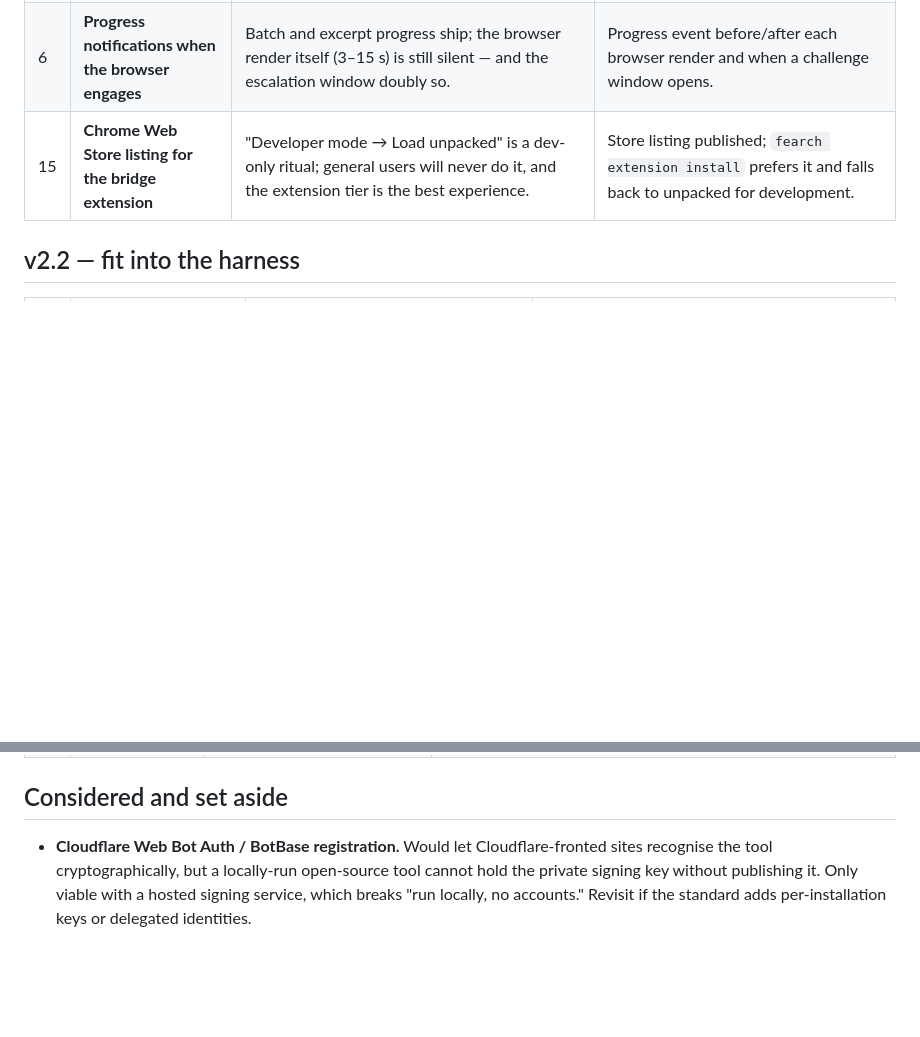
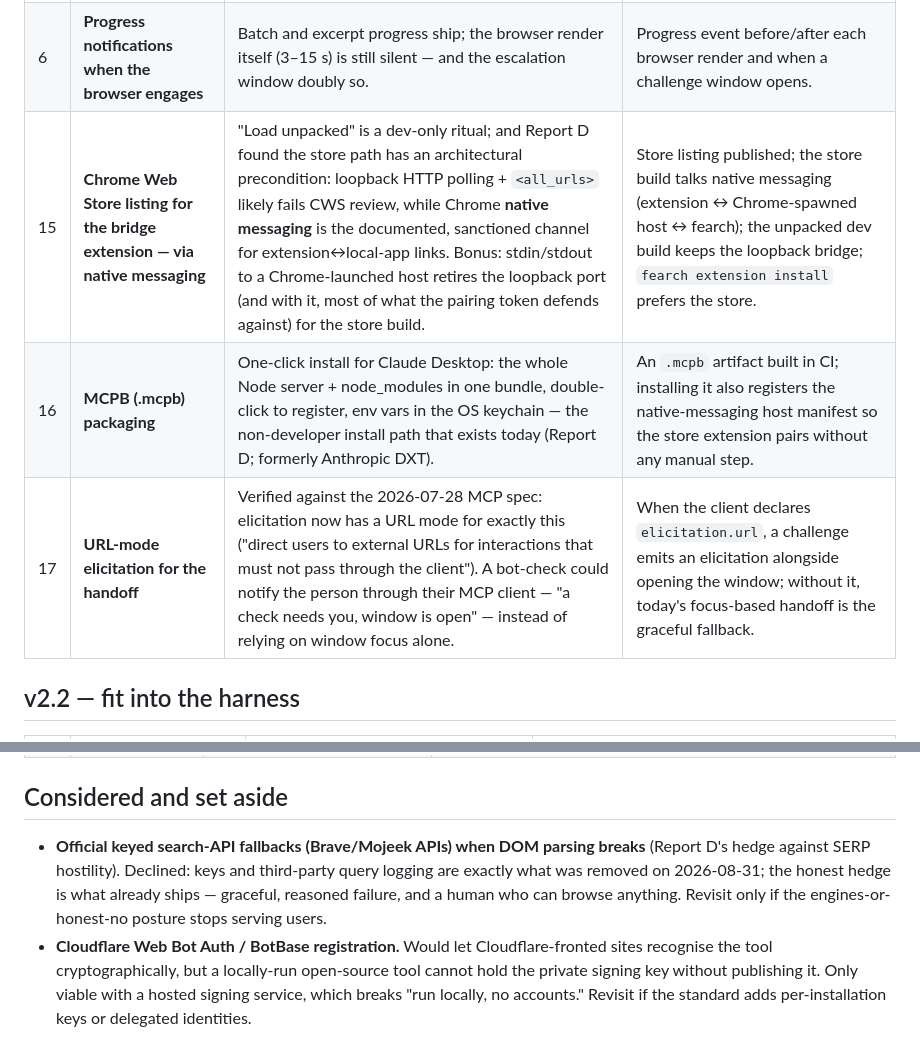
Before and after one commit to funkyfunc/fearch, a Markdown page: docs/ROADMAP.md, 2 parts joined by grey strips. Rendered like a GitHub page; blank space fills up the shorter version.

```diff
--- a/docs/ROADMAP.md
+++ b/docs/ROADMAP.md
@@ -70,7 +70,9 @@ is not a goal to get through them.
 |---|---|---|---|
 | 1 | **Grow the eval set — general personas, judged** | 22 dev questions is a smoke test, and now mis-aimed: fearch is for general agent use. webfetch (reference repo) judged itself against a hosted baseline on SimpleQA-style general questions — the only rigorous eval in the corpus. | ~50+ questions across personas (news, health, travel, reference, dev); judged against a baseline, not substring-graded; a scheduled CI run; regressions block releases. |
 | 6 | **Progress notifications when the browser engages** | Batch and excerpt progress ship; the browser render itself (3–15 s) is still silent — and the escalation window doubly so. | Progress event before/after each browser render and when a challenge window opens. |
-| 15 | **Chrome Web Store listing for the bridge extension** | "Developer mode → Load unpacked" is a dev-only ritual; general users will never do it, and the extension tier is the best experience. | Store listing published; `fearch extension install` prefers it and falls back to unpacked for development. |
+| 15 | **Chrome Web Store listing for the bridge extension — via native messaging** | "Load unpacked" is a dev-only ritual; and Report D found the store path has an architectural precondition: loopback HTTP polling + `<all_urls>` likely fails CWS review, while Chrome **native messaging** is the documented, sanctioned channel for extension↔local-app links. Bonus: stdin/stdout to a Chrome-launched host retires the loopback port (and with it, most of what the pairing token defends against) for the store build. | Store listing published; the store build talks native messaging (extension ↔ Chrome-spawned host ↔ fearch); the unpacked dev build keeps the loopback bridge; `fearch extension install` prefers the store. |
+| 16 | **MCPB (.mcpb) packaging** | One-click install for Claude Desktop: the whole Node server + node_modules in one bundle, double-click to register, env vars in the OS keychain — the non-developer install path that exists today (Report D; formerly Anthropic DXT). | An `.mcpb` artifact built in CI; installing it also registers the native-messaging host manifest so the store extension pairs without any manual step. |
+| 17 | **URL-mode elicitation for the handoff** | Verified against the 2026-07-28 MCP spec: elicitation now has a URL mode for exactly this ("direct users to external URLs for interactions that must not pass through the client"). A bot-check could notify the person through their MCP client — "a check needs you, window is open" — instead of relying on window focus alone. | When the client declares `elicitation.url`, a challenge emits an elicitation alongside opening the window; without it, today's focus-based handoff is the graceful fallback. |
 
 ## v2.2 — fit into the harness
 
@@ -90,6 +92,10 @@ is not a goal to get through them.
 
 ## Considered and set aside
 
+- **Official keyed search-API fallbacks (Brave/Mojeek APIs) when DOM parsing breaks** (Report D's
+  hedge against SERP hostility). Declined: keys and third-party query logging are exactly what was
+  removed on 2026-08-31; the honest hedge is what already ships — graceful, reasoned failure, and a
+  human who can browse anything. Revisit only if the engines-or-honest-no posture stops serving users.
 - **Cloudflare Web Bot Auth / BotBase registration.** Would let Cloudflare-fronted sites recognise the tool cryptographically, but a locally-run open-source tool cannot hold the private signing key without publishing it. Only viable with a hosted signing service, which breaks "run locally, no accounts." Revisit if the standard adds per-installation keys or delegated identities.
 
 ## Non-goals (permanent)
```
Also changed, not shown: docs/RESEARCH-RECONCILIATION.md (+27 -0 lines).
